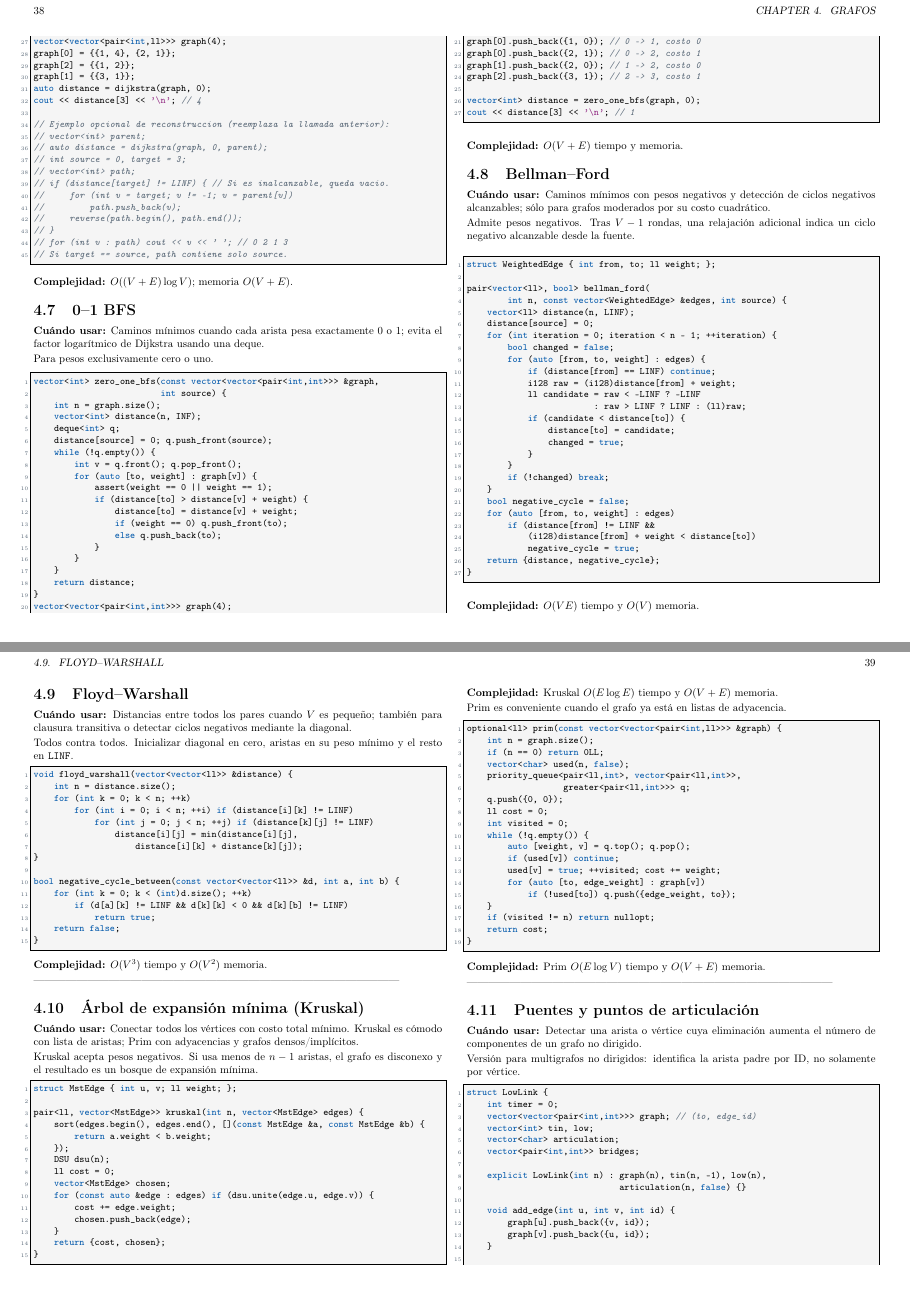
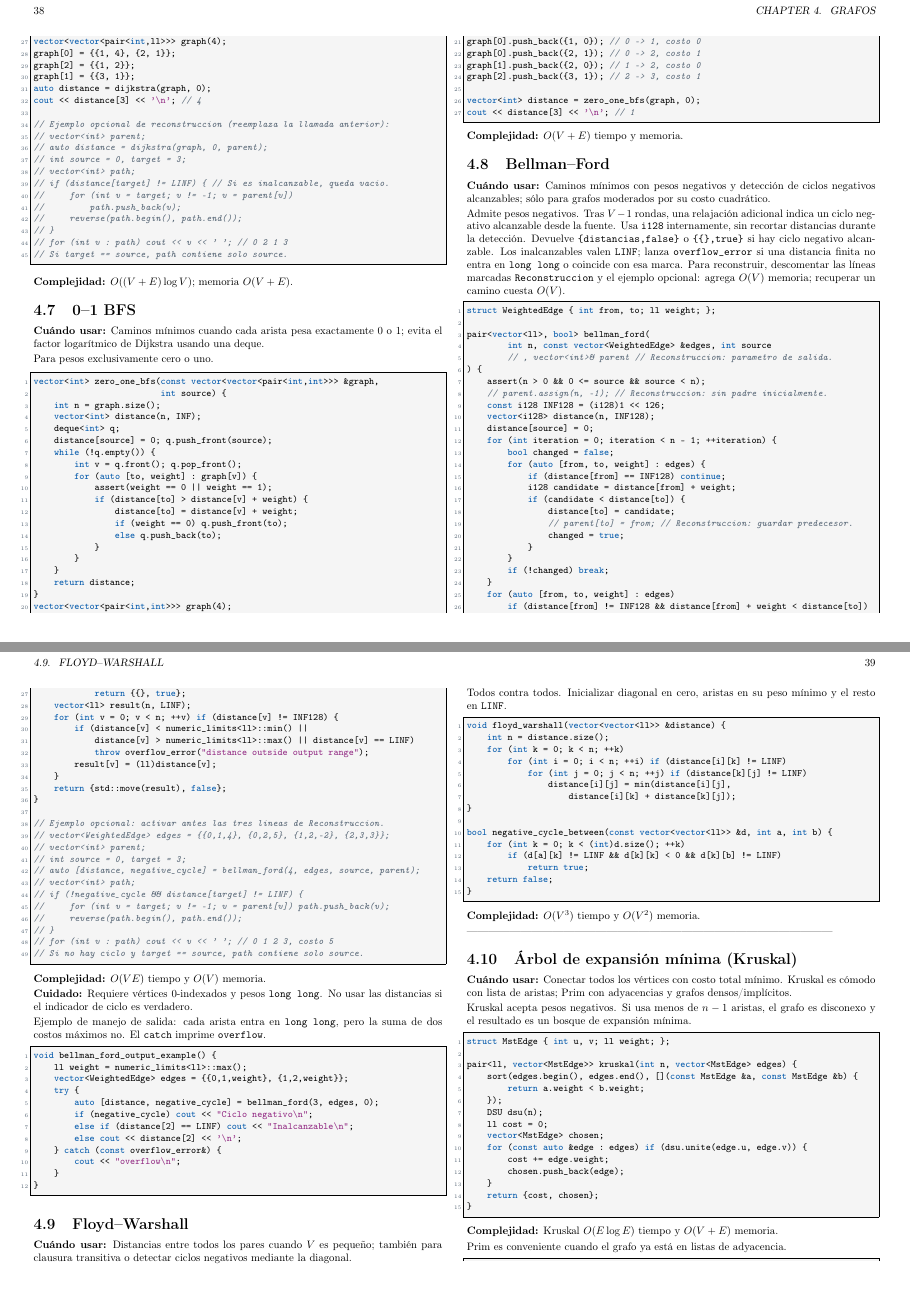
Before and after one commit to matiask400/mcduck-handbook, a LaTeX thesis (main.tex, which reads graphs/shortest_paths.tex): pages 38 and 39 of 77, joined at a grey line. Compiled offline with pdfLaTeX.

Commit message:
fix: reforzar Bellman-Ford y documentar reconstrucción y overflow

```diff
--- a/graphs/shortest_paths.tex
+++ b/graphs/shortest_paths.tex
@@ -101,39 +101,87 @@ cout << distance[3] << '\n'; // 1
 alcanzables; s\'olo para grafos moderados por su costo cuadr\'atico.}
 
 Admite pesos negativos. Tras $V-1$ rondas, una relajaci\'on adicional indica
-un ciclo negativo alcanzable desde la fuente.
+un ciclo negativo alcanzable desde la fuente. Usa \texttt{i128} internamente,
+sin recortar distancias durante la detecci\'on. Devuelve \texttt{\{distancias,false\}}
+o \texttt{\{\{\},true\}} si hay ciclo negativo alcanzable. Los inalcanzables valen
+\texttt{LINF}; lanza \texttt{overflow\_error} si una distancia finita no entra en
+\texttt{long long} o coincide con esa marca.
+Para reconstruir, descomentar las l\'ineas marcadas \texttt{Reconstruccion} y
+el ejemplo opcional: agrega $O(V)$ memoria; recuperar un camino cuesta $O(V)$.
 
 \begin{lstlisting}[style=cpp]
 struct WeightedEdge { int from, to; ll weight; };
 
 pair<vector<ll>, bool> bellman_ford(
-        int n, const vector<WeightedEdge> &edges, int source) {
-    vector<ll> distance(n, LINF);
+        int n, const vector<WeightedEdge> &edges, int source
+        // , vector<int>& parent // Reconstruccion: parametro de salida.
+) {
+    assert(n > 0 && 0 <= source && source < n);
+    // parent.assign(n, -1); // Reconstruccion: sin padre inicialmente.
+    const i128 INF128 = (i128)1 << 126;
+    vector<i128> distance(n, INF128);
     distance[source] = 0;
     for (int iteration = 0; iteration < n - 1; ++iteration) {
         bool changed = false;
         for (auto [from, to, weight] : edges) {
-            if (distance[from] == LINF) continue;
-            i128 raw = (i128)distance[from] + weight;
-            ll candidate = raw < -LINF ? -LINF
-                         : raw > LINF ? LINF : (ll)raw;
+            if (distance[from] == INF128) continue;
+            i128 candidate = distance[from] + weight;
             if (candidate < distance[to]) {
                 distance[to] = candidate;
+                // parent[to] = from; // Reconstruccion: guardar predecesor.
                 changed = true;
             }
         }
         if (!changed) break;
     }
-    bool negative_cycle = false;
     for (auto [from, to, weight] : edges)
-        if (distance[from] != LINF &&
-            (i128)distance[from] + weight < distance[to])
-            negative_cycle = true;
-    return {distance, negative_cycle};
+        if (distance[from] != INF128 && distance[from] + weight < distance[to])
+            return {{}, true};
+    vector<ll> result(n, LINF);
+    for (int v = 0; v < n; ++v) if (distance[v] != INF128) {
+        if (distance[v] < numeric_limits<ll>::min() ||
+            distance[v] > numeric_limits<ll>::max() || distance[v] == LINF)
+            throw overflow_error("distance outside output range");
+        result[v] = (ll)distance[v];
+    }
+    return {std::move(result), false};
 }
+
+// Ejemplo opcional: activar antes las tres lineas de Reconstruccion.
+// vector<WeightedEdge> edges = {{0,1,4}, {0,2,5}, {1,2,-2}, {2,3,3}};
+// vector<int> parent;
+// int source = 0, target = 3;
+// auto [distance, negative_cycle] = bellman_ford(4, edges, source, parent);
+// vector<int> path;
+// if (!negative_cycle && distance[target] != LINF) {
+//     for (int v = target; v != -1; v = parent[v]) path.push_back(v);
+//     reverse(path.begin(), path.end());
+// }
+// for (int v : path) cout << v << ' '; // 0 1 2 3, costo 5
+// Si no hay ciclo y target == source, path contiene solo source.
 \end{lstlisting}
 
 \complexity{$O(VE)$ tiempo y $O(V)$ memoria.}
+\warning{Requiere v\'ertices 0-indexados y pesos \texttt{long long}.
+No usar las distancias si el indicador de ciclo es verdadero.}
+
+Ejemplo de manejo de salida: cada arista entra en \texttt{long long}, pero
+la suma de dos costos m\'aximos no. El \texttt{catch} imprime \texttt{overflow}.
+
+\begin{lstlisting}[style=cpp]
+void bellman_ford_output_example() {
+    ll weight = numeric_limits<ll>::max();
+    vector<WeightedEdge> edges = {{0,1,weight}, {1,2,weight}};
+    try {
+        auto [distance, negative_cycle] = bellman_ford(3, edges, 0);
+        if (negative_cycle) cout << "Ciclo negativo\n";
+        else if (distance[2] == LINF) cout << "Inalcanzable\n";
+        else cout << distance[2] << '\n';
+    } catch (const overflow_error&) {
+        cout << "overflow\n";
+    }
+}
+\end{lstlisting}
 
 \section{Floyd--Warshall}
 \whenuse{Distancias entre todos los pares cuando $V$ es peque\~no; tambi\'en para
```
Also changed, not shown: 1 other file.
